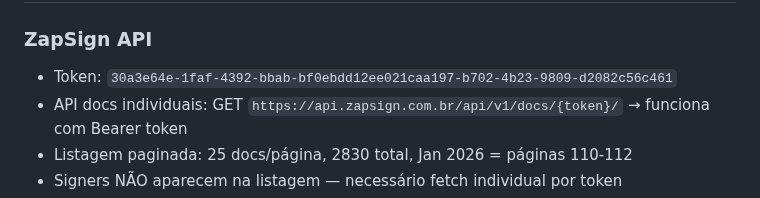
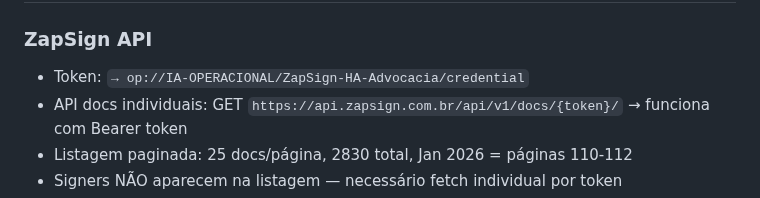
Before and after one commit to henriqueaugusto-ha/Henry.ia, a Markdown page: memory/2026-03-05.md, the part around the change. Rendered like a GitHub page.

```diff
--- a/memory/2026-03-05.md
+++ b/memory/2026-03-05.md
@@ -645,7 +645,7 @@ Parâmetros webhook: `lawsuits_id`, `prazo_na` (YYYY-MM-DD), `orgao` (opcional)
 ## Sessão: Auditoria ZapSign + 8 clientes genéricos Janeiro (21:58–22:20 UTC)
 
 ### ZapSign API
-- Token: `30a3e64e-1faf-4392-bbab-bf0ebdd12ee021caa197-b702-4b23-9809-d2082c56c461`
+- Token: `→ op://IA-OPERACIONAL/ZapSign-HA-Advocacia/credential`
 - API docs individuais: GET `https://api.zapsign.com.br/api/v1/docs/{token}/` → funciona com Bearer token
 - Listagem paginada: 25 docs/página, 2830 total, Jan 2026 = páginas 110-112
 - Signers NÃO aparecem na listagem — necessário fetch individual por token
```
Also changed, not shown: MEMORY.md (+18 -1 lines), memory/2026-03-08.md (added, +148 -0 lines).
